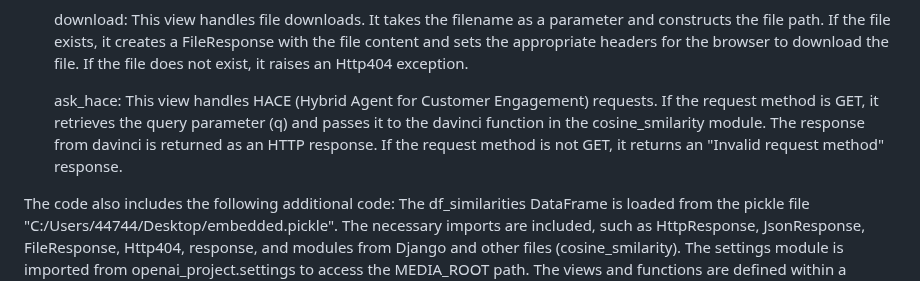
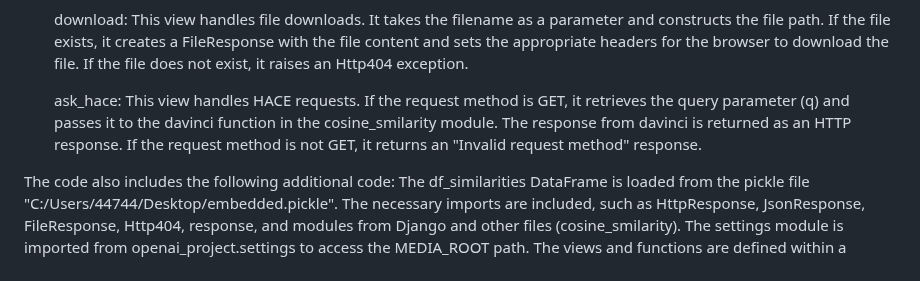
Before and after one commit to Geo4367/Project_HACE, a Markdown page: README.md, the part around one of its changes. Rendered like a GitHub page.

```diff
--- a/README.md
+++ b/README.md
@@ -143,7 +143,7 @@ The** view.py** in the query app of the django project includes Django views for
 
     download: This view handles file downloads. It takes the filename as a parameter and constructs the file path. If the file exists, it creates a FileResponse with the file content and sets the appropriate headers for the browser to download the file. If the file does not exist, it raises an Http404 exception.
 
-    ask_hace: This view handles HACE (Hybrid Agent for Customer Engagement) requests. If the request method is GET, it retrieves the query parameter (q) and passes it to the davinci function in the cosine_smilarity module. The response from davinci is returned as an HTTP response. If the request method is not GET, it returns an "Invalid request method" response.
+    ask_hace: This view handles HACE requests. If the request method is GET, it retrieves the query parameter (q) and passes it to the davinci function in the cosine_smilarity module. The response from davinci is returned as an HTTP response. If the request method is not GET, it returns an "Invalid request method" response.
 
 The code also includes the following additional code:
 The df_similarities DataFrame is loaded from the pickle file "C:/Users/44744/Desktop/embedded.pickle".
```
Also changed, not shown: other parts of README.md (+1 -1 lines).
